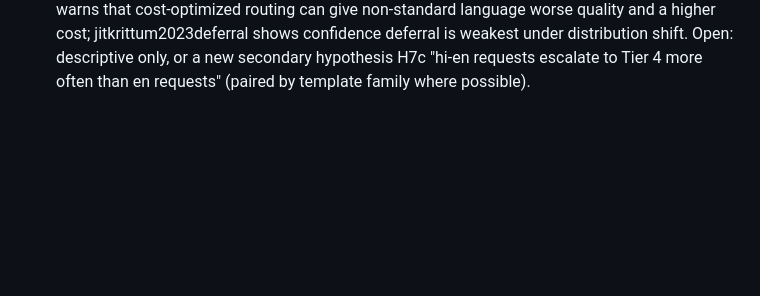
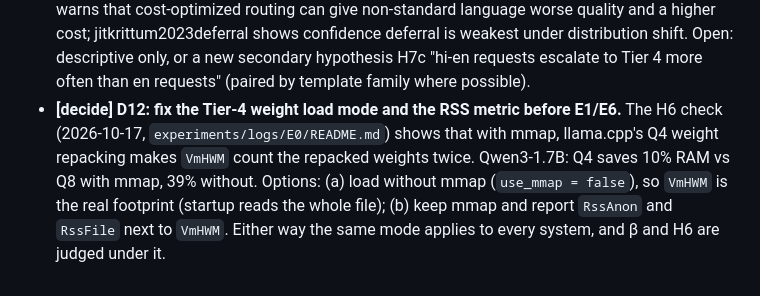
Before and after one commit to adi-mauryaji/Kestrel, a Markdown page: experiments/PREREG.md, the part around the change. Drawn GitHub-style; blank space fills up the shorter version.

Commit message:
exp(H6): Q4 RSS excess is mmap + CPU weight repacking; proposed D12
- One-off llama-bench check (Qwen3-1.7B, -v, /usr/bin/time): with mmap, the 168
  repacked q4_K tensors are counted twice in VmHWM (mapped original 1210.6 MiB +
  CPU_REPACK copy 645.8 MiB -> 1938 MiB peak RSS). Without mmap: 1311 MiB. Q8_0 is
  not repacked on this CPU (2147 vs 2148 MiB)
- Q4 vs Q8 RAM saving: 10% with mmap, 39% without, so H6 and beta depend on the
  load mode. E0's RSS table is valid for mmap loading
- PREREG: proposed D12 (fix the Tier-4 load mode, or report RssAnon/RssFile)

Co-Authored-By: Claude Opus 5.5 <noreply@anthropic.com>

```diff
--- a/experiments/PREREG.md
+++ b/experiments/PREREG.md
@@ -121,3 +121,9 @@ Proposed 2026-10-17 from round-6 reading (Claude's proposals; none is adopted un
   non-standard language worse quality and a higher cost; jitkrittum2023deferral shows confidence deferral is weakest
   under distribution shift. Open: descriptive only, or a new secondary hypothesis H7c "hi-en requests escalate to Tier 4
   more often than en requests" (paired by template family where possible).
+- **[decide] D12: fix the Tier-4 weight load mode and the RSS metric before E1/E6.** The H6 check (2026-10-17,
+  `experiments/logs/E0/README.md`) shows that with mmap, llama.cpp's Q4 weight repacking makes `VmHWM` count the repacked
+  weights twice. Qwen3-1.7B: Q4 saves 10% RAM vs Q8 with mmap, 39% without. Options: (a) load without mmap
+  (`use_mmap = false`), so `VmHWM` is the real footprint (startup reads the whole file); (b) keep mmap and report
+  `RssAnon` and `RssFile` next to `VmHWM`. Either way the same mode applies to every system, and β and H6 are judged under
+  it.
```
Also changed, not shown: 1 other file.
